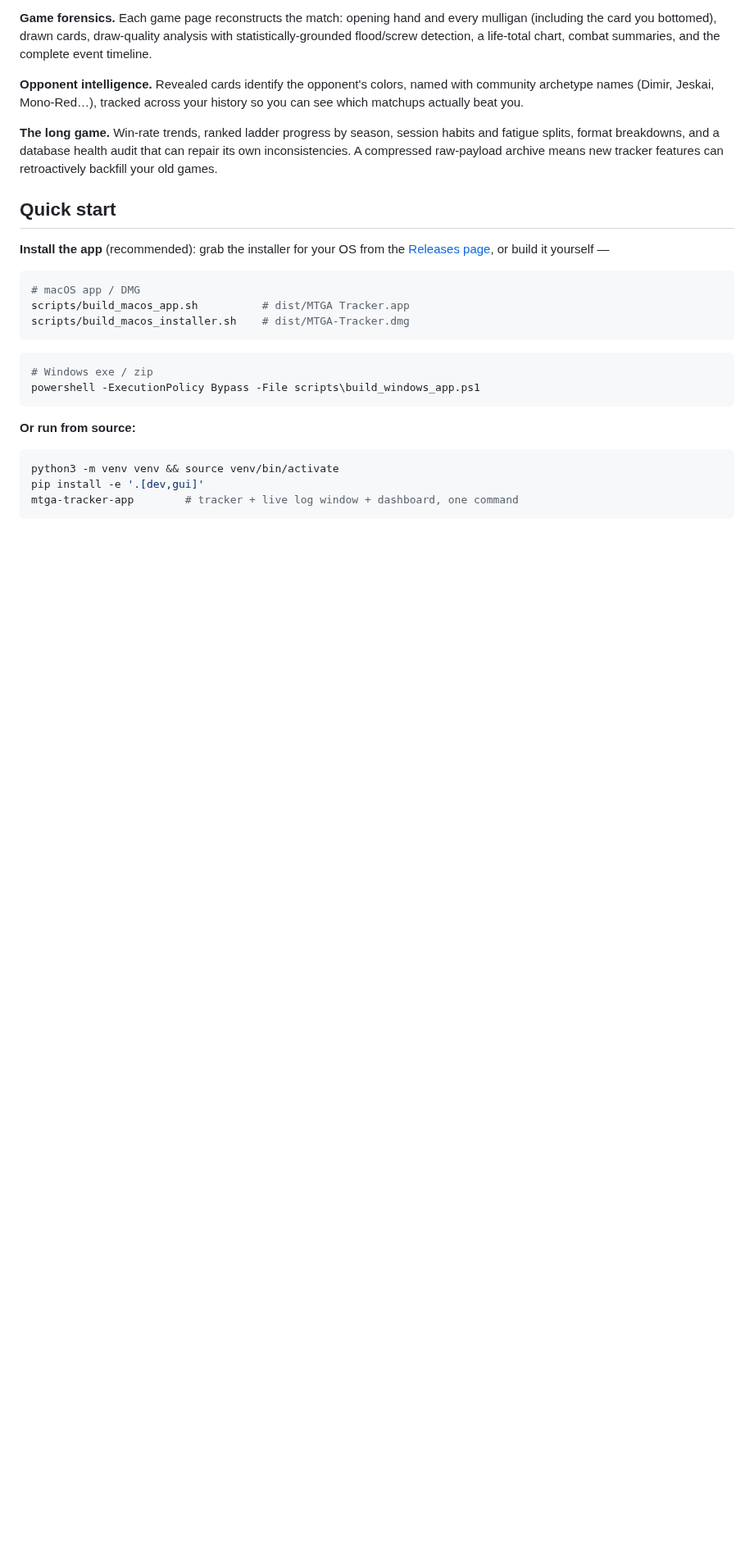
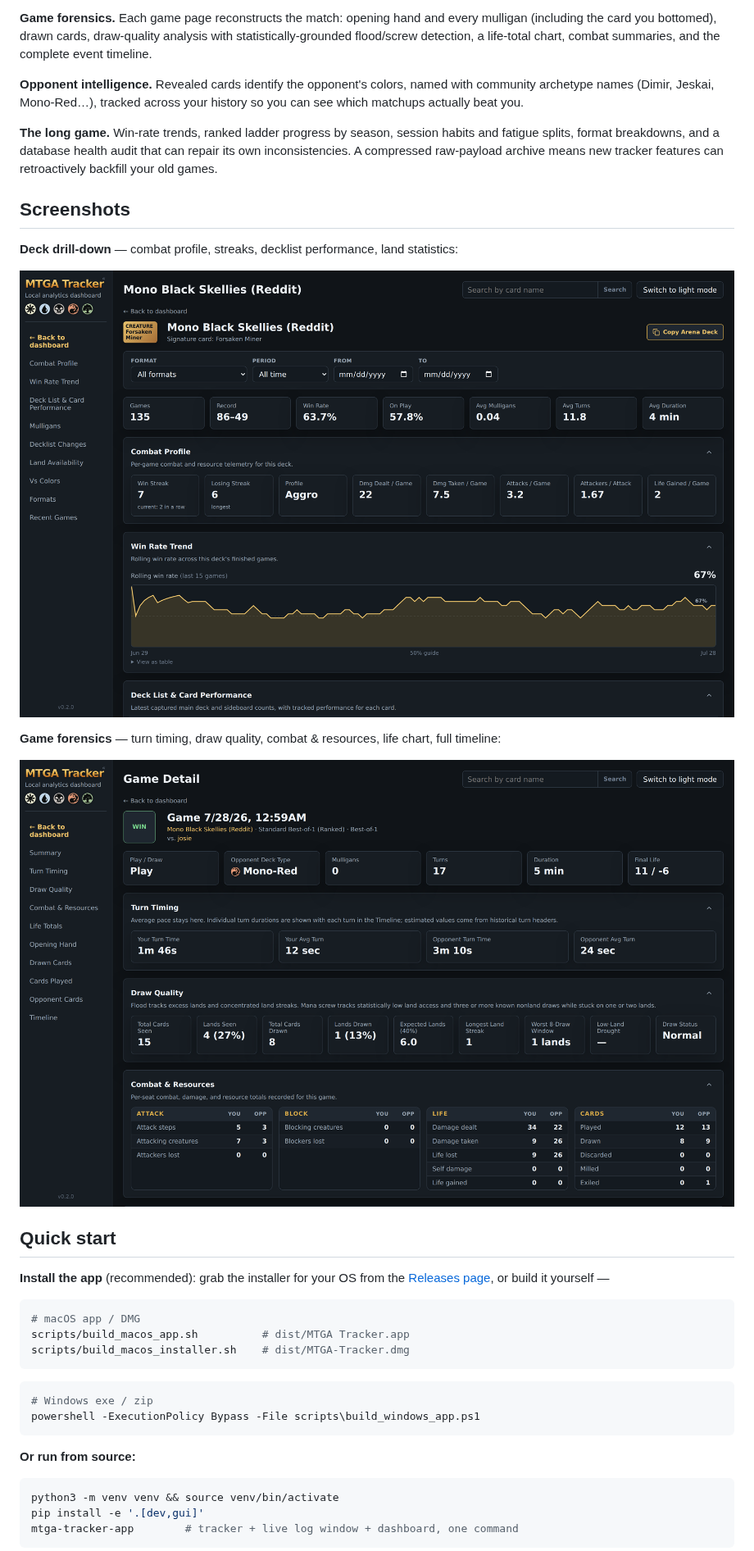
Before and after one commit to pattont/MTGA-Tapps, a Markdown page: README.md, the part around one of its changes. Shown at 82% size. GitHub-like rendering; pictures changed too: docs/images/deck-detail.png (added), docs/images/game-detail.png (added); blank space fills up the shorter version.

Commit message:
Add dashboard screenshots to the README
Three retina dark-mode captures under docs/images/ (real tracked
data): the Performance Overview as the hero image, plus deck
drill-down and game-detail shots in a Screenshots section.

```diff
--- a/README.md
+++ b/README.md
@@ -34,6 +36,16 @@ history so you can see which matchups actually beat you.
 habits and fatigue splits, format breakdowns, and a database health audit that
 can repair its own inconsistencies. A compressed raw-payload archive means new
 tracker features can retroactively backfill your old games.
+
+## Screenshots
+
+**Deck drill-down** — combat profile, streaks, decklist performance, land statistics:
+
+![Deck detail page](docs/images/deck-detail.png)
+
+**Game forensics** — turn timing, draw quality, combat & resources, life chart, full timeline:
+
+![Game detail page](docs/images/game-detail.png)
 
 ## Quick start
 
```
Also changed, not shown: other parts of README.md (+2 -0 lines), docs/images/overview.png (added).
